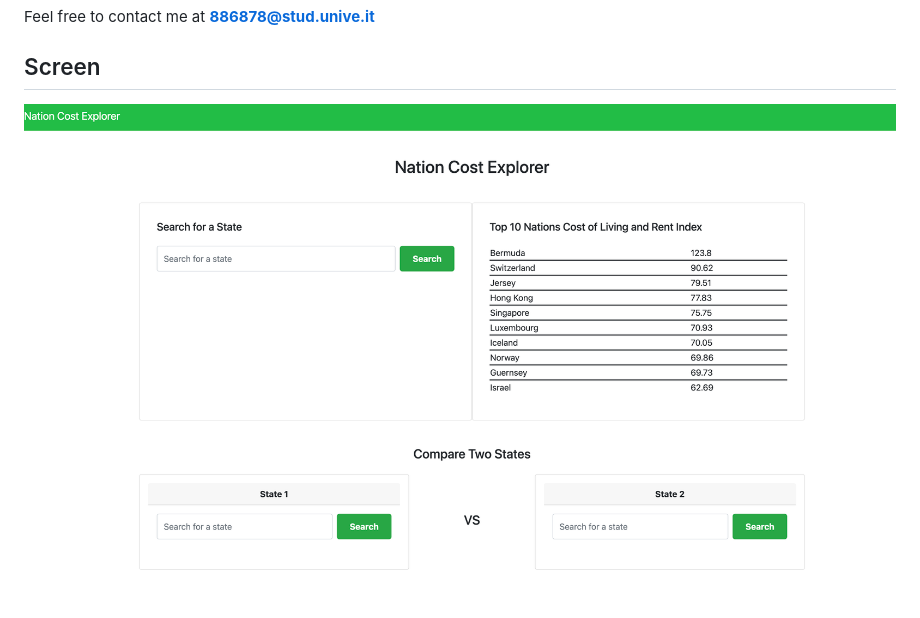
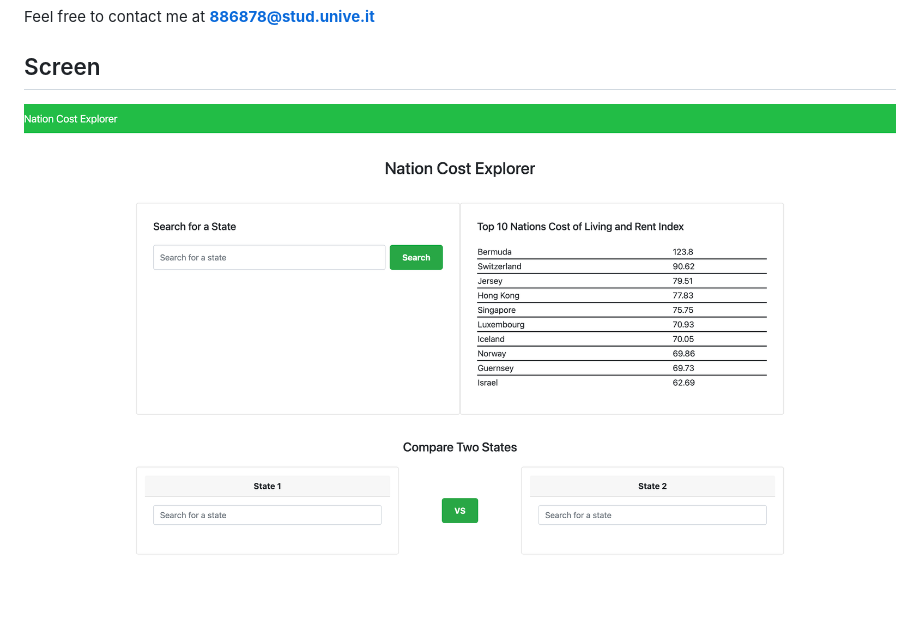
Before and after one commit to Ermanno01/LSPD_Nation_Cost_Explorer, a Markdown page: README.md, the part around the change. Drawn GitHub-style; pictures changed too: site_view.png (deleted), site_view1.png (added).

Commit message:
Read me modified with the new site screenshot

```diff
--- a/README.md
+++ b/README.md
@@ -75,4 +75,4 @@ Feel free to contact me at **886878@stud.unive.it**
 
 ## Screen
 
-![alt text](./site_view.png)
+![alt text](./site_view1.png)
```
